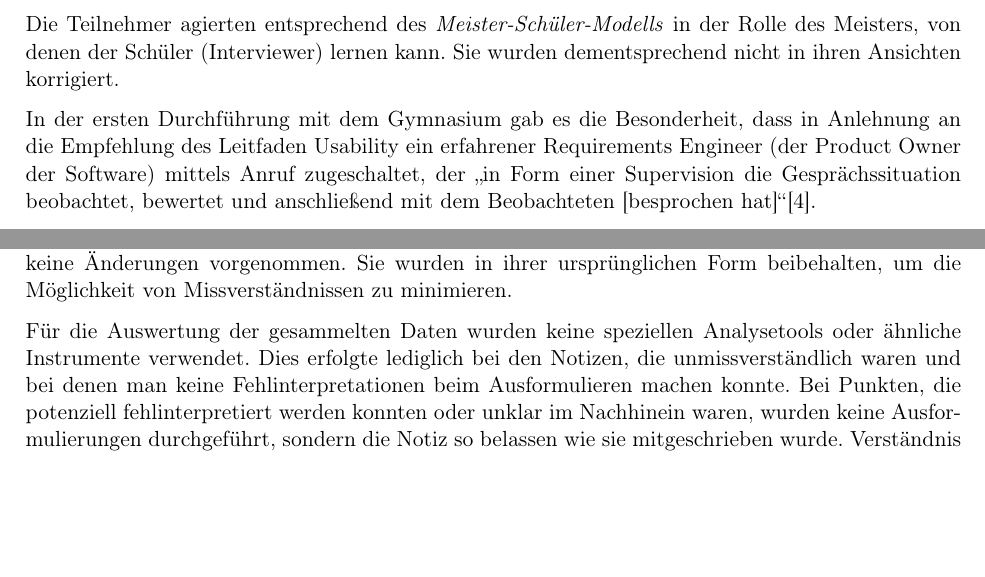
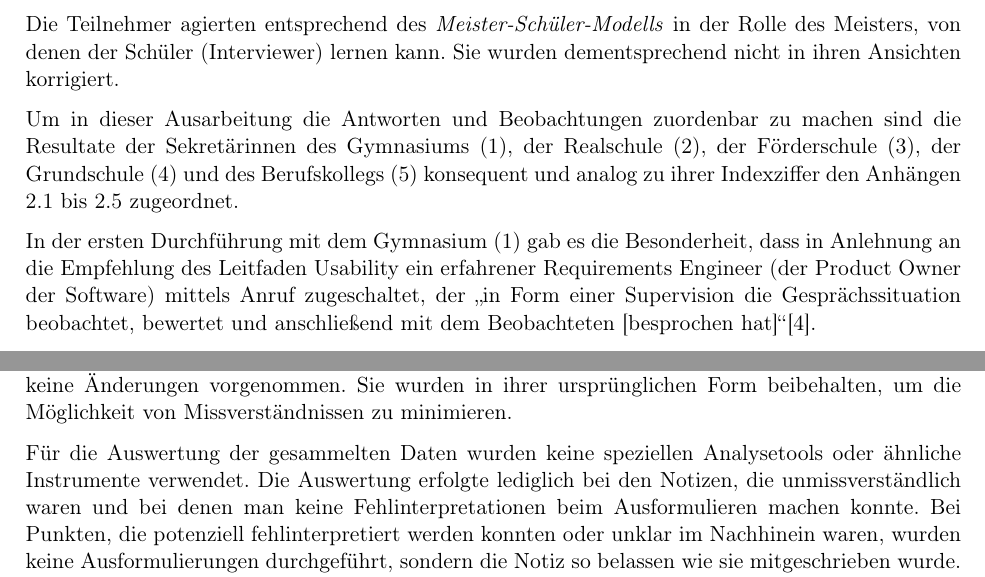
Before and after one commit to shuralw/Projektarbeit, a LaTeX paper (ausarbeitung.tex, which reads kapitel/materialmethode_v2.tex): two parts of page 11 of 41, joined at a grey line, cut so that both start at the same text, the shorter picture padded with empty space. Compiled offline with pdfLaTeX.

```diff
--- a/kapitel/materialmethode_v2.tex
+++ b/kapitel/materialmethode_v2.tex
@@ -83,7 +83,9 @@
 
 Die Teilnehmer agierten entsprechend des \textit{Meister-Schüler-Modells} in der Rolle des Meisters, von denen der Schüler (Interviewer) lernen kann. Sie wurden dementsprechend nicht in ihren Ansichten korrigiert. %todo: Quelle
 
-In der ersten Durchführung mit dem Gymnasium gab es die Besonderheit, dass  in Anlehnung an die Empfehlung des Leitfaden Usability ein erfahrener Requirements Engineer (der Product Owner der Software) mittels Anruf zugeschaltet, der \glqq in Form einer Supervision die Gesprächssituation beobachtet, bewertet und anschließend mit dem Beobachteten [besprochen hat]\grqq{}\cite{dakks}.
+Um in dieser Ausarbeitung die Antworten und Beobachtungen zuordenbar zu machen sind die Resultate der Sekretärinnen des Gymnasiums (1), der Realschule (2), der Förderschule (3), der Grundschule (4) und des Berufskollegs (5) konsequent und analog zu ihrer Indexziffer den Anhängen 2.1 bis 2.5 zugeordnet.
+
+In der ersten Durchführung mit dem Gymnasium (1) gab es die Besonderheit, dass  in Anlehnung an die Empfehlung des Leitfaden Usability ein erfahrener Requirements Engineer (der Product Owner der Software) mittels Anruf zugeschaltet, der \glqq in Form einer Supervision die Gesprächssituation beobachtet, bewertet und anschließend mit dem Beobachteten [besprochen hat]\grqq{}\cite{dakks}.
 
 In drei Fällen (Gymnasium (1), Realschule (2) und zwitweise bei der Förderschule(3)) waren bei der Durchführung der Interviews zwei Mitarbeiter vonseiten der Studienteilnehmer anwesend. Es wurde die Entscheidung getroffen, das Interview nur mit dem vorab rekrutierten Teilnehmer durchzuführen. Kommentare und Diskussionen zwischen den Mitarbeitern waren jedoch zulässig, um ein realistischeres Szenario zu belassen. Die gesammelten Daten wurden ausschließlich aus den Ansichten, Antworten und Beobachtungen des Interviewpartners erfasst, nicht von dem weiteren Mitarbeiter. Die Interviews wurden direkt in Microsoft Word dokumentiert. Es wurden keine Audio- oder Filmaufnahmen erstellt.
 
@@ -91,7 +93,7 @@
 
 Unmittelbar nach Abschluss der Interviews wurde eine erste Nachbearbeitung der gesammelten Daten durchgeführt. Hierbei wurden unklare oder zu kurz formulierte Notizen präzisiert und ausführlicher beschrieben. Es ist wichtig zu betonen, dass diese Nachbearbeitung nur für Einträge vorgenommen wurde, bei denen eine eindeutige Interpretation möglich war. Bei Notizen, bei denen das Potenzial für Fehlinterpretationen bestand oder die im Nachhinein unklar blieben, wurden keine Änderungen vorgenommen. Sie wurden in ihrer ursprünglichen Form beibehalten, um die Möglichkeit von Missverständnissen zu minimieren.
 
-Für die Auswertung der gesammelten Daten wurden keine speziellen Analysetools oder ähnliche Instrumente verwendet. Dies erfolgte lediglich bei den Notizen, die unmissverständlich waren und bei denen man keine Fehlinterpretationen beim Ausformulieren machen konnte. Bei Punkten, die potenziell fehlinterpretiert werden konnten oder unklar im Nachhinein waren, wurden keine Ausformulierungen durchgeführt, sondern die Notiz so belassen wie sie mitgeschrieben wurde. Verständnis der Benutzererfahrungen und -bedürfnisse zu gewinnen.
+Für die Auswertung der gesammelten Daten wurden keine speziellen Analysetools oder ähnliche Instrumente verwendet. Die Auswertung erfolgte lediglich bei den Notizen, die unmissverständlich waren und bei denen man keine Fehlinterpretationen beim Ausformulieren machen konnte. Bei Punkten, die potenziell fehlinterpretiert werden konnten oder unklar im Nachhinein waren, wurden keine Ausformulierungen durchgeführt, sondern die Notiz so belassen wie sie mitgeschrieben wurde. Verständnis der Benutzererfahrungen und -bedürfnisse zu gewinnen.
 
 %todo: Die Ergebnisse der unterschiedlichen Schulen wurden jedoch händisch miteinander auf Gemeinsamkeiten und Kontroversen verglichen.
 
```
Also changed, not shown: ausarbeitung.pdf, 3 other files.
